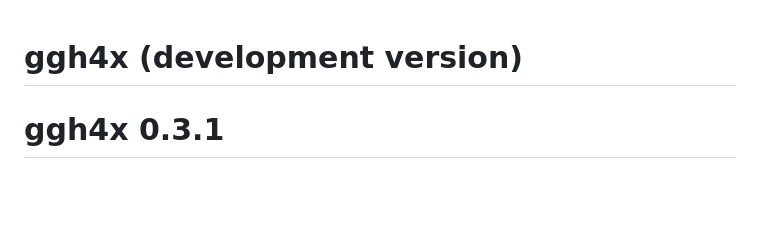
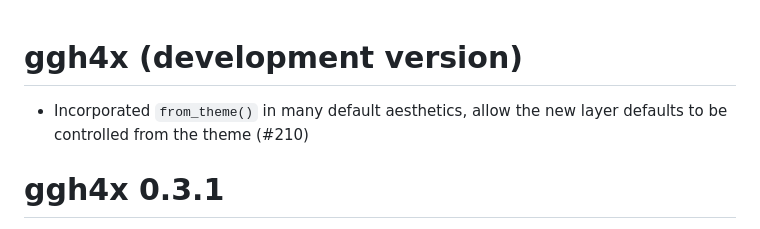
Before and after one commit to teunbrand/ggh4x, a Markdown page: NEWS.md, the part around the change. GitHub-like rendering; blank space fills up the shorter version.

Commit message:
add news bullet

```diff
--- a/NEWS.md
+++ b/NEWS.md
@@ -1,4 +1,7 @@
 # ggh4x (development version)
+
+* Incorporated `from_theme()` in many default aesthetics, allow the new layer
+  defaults to be controlled from the theme (#210)
 
 # ggh4x 0.3.1
 
```
